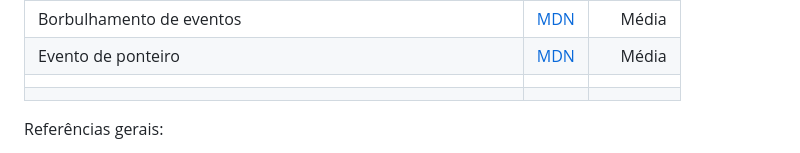
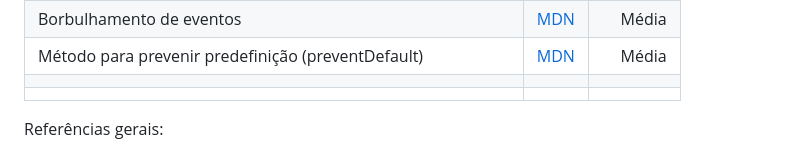
Before and after one commit to edulourenzo/rick_and_morty, a Markdown page: README.md, the part around one of its changes. Drawn GitHub-style.

Commit message:
Atualizar Tabela de estudos

```diff
--- a/README.md
+++ b/README.md
@@ -161,5 +162,5 @@ Tabela contendo os temas estudados, junto com os links de referências e as dura
 | Borbulhamento de eventos | [MDN](https://developer.mozilla.org/en-US/docs/Learn/JavaScript/Building_blocks/Event_bubbling) | Média |
-| Evento de ponteiro | [MDN](https://developer.mozilla.org/en-US/docs/Web/API/Pointer_events) | Média |
+| Método para prevenir predefinição (preventDefault) | [MDN](https://developer.mozilla.org/en-US/docs/Web/API/Event/preventDefault) | Média |
 |  |  |  |
 |  |  |  |
 
```
Also changed, not shown: other parts of README.md (+1 -0 lines).
